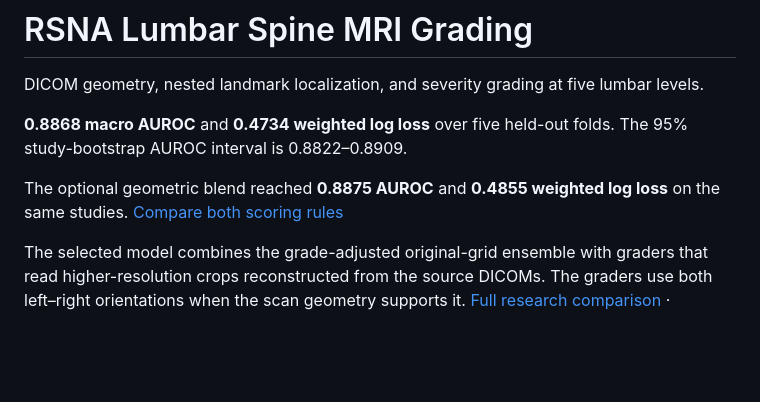
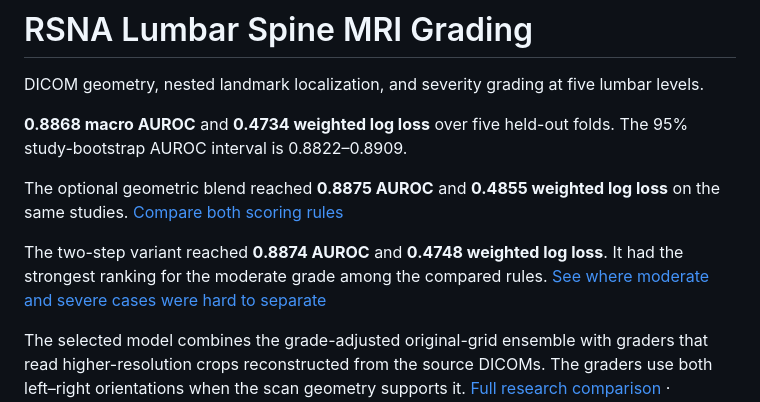
Before and after one commit to ThorsenH1/rsna-lumbar-spine-ml, a Markdown page: README.md, the part around the change. GitHub-like rendering; blank space fills up the shorter version.

```diff
--- a/README.md
+++ b/README.md
@@ -5,6 +5,8 @@ DICOM geometry, nested landmark localization, and severity grading at five lumba
 **0.8868 macro AUROC** and **0.4734 weighted log loss** over five held-out folds. The 95% study-bootstrap AUROC interval is 0.8822–0.8909.
 
 The optional geometric blend reached **0.8875 AUROC** and **0.4855 weighted log loss** on the same studies. [Compare both scoring rules](RESEARCH.md#compare-ways-to-combine-the-two-grading-branches)
+
+The two-step variant reached **0.8874 AUROC** and **0.4748 weighted log loss**. It had the strongest ranking for the moderate grade among the compared rules. [See where moderate and severe cases were hard to separate](RESEARCH.md#distinguish-moderate-from-both-neighboring-grades)
 
 The selected model combines the grade-adjusted original-grid ensemble with graders that read higher-resolution crops reconstructed from the source DICOMs. The graders use both left–right orientations when the scan geometry supports it. [Full research comparison](RESEARCH.md) · [Synthetic prediction example](examples/README.md)
 
```
Also changed, not shown: RESEARCH.md (+40 -0 lines), WALKTHROUGH.md (+4 -0 lines), figures/grade-boundaries.png (added), 4 other files.
